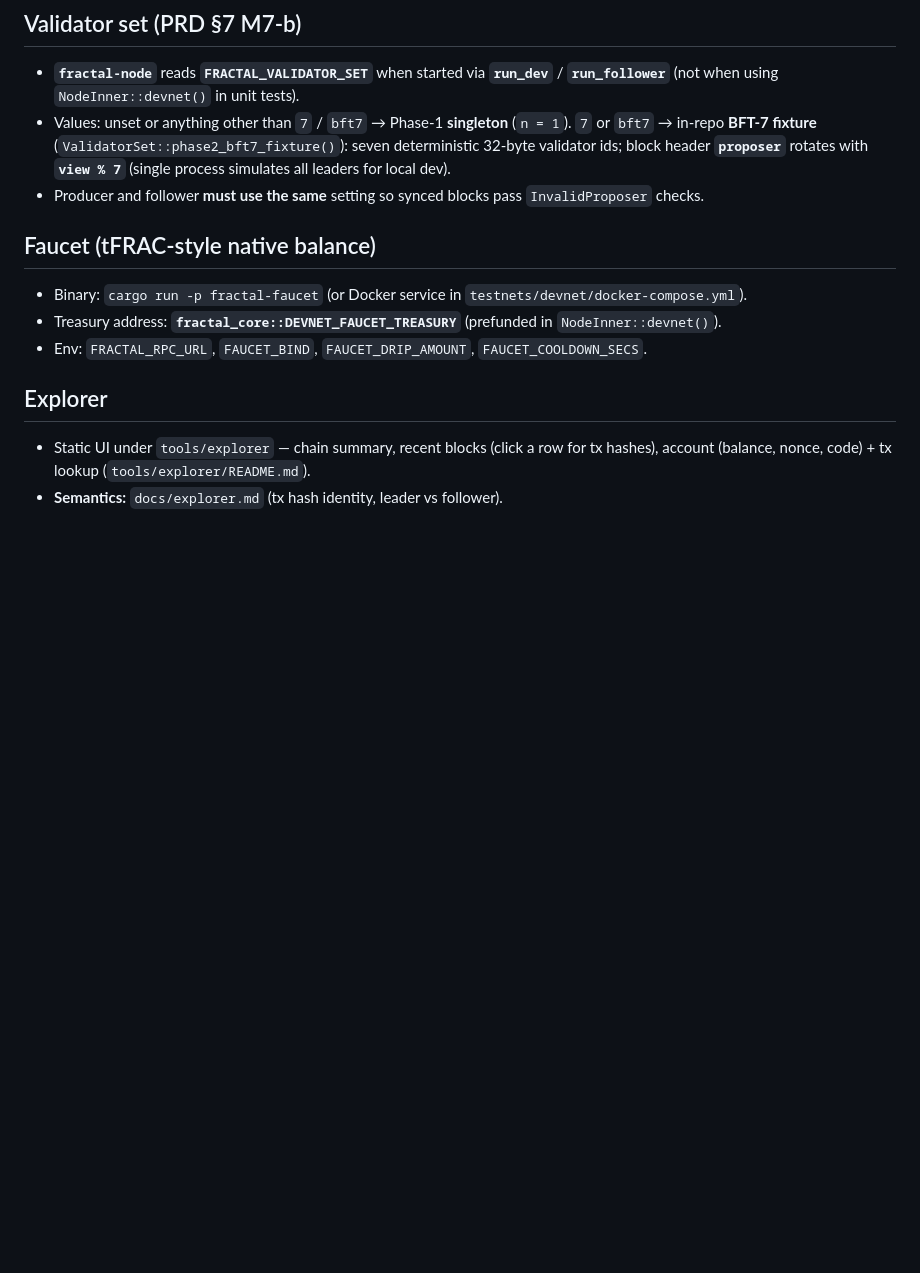
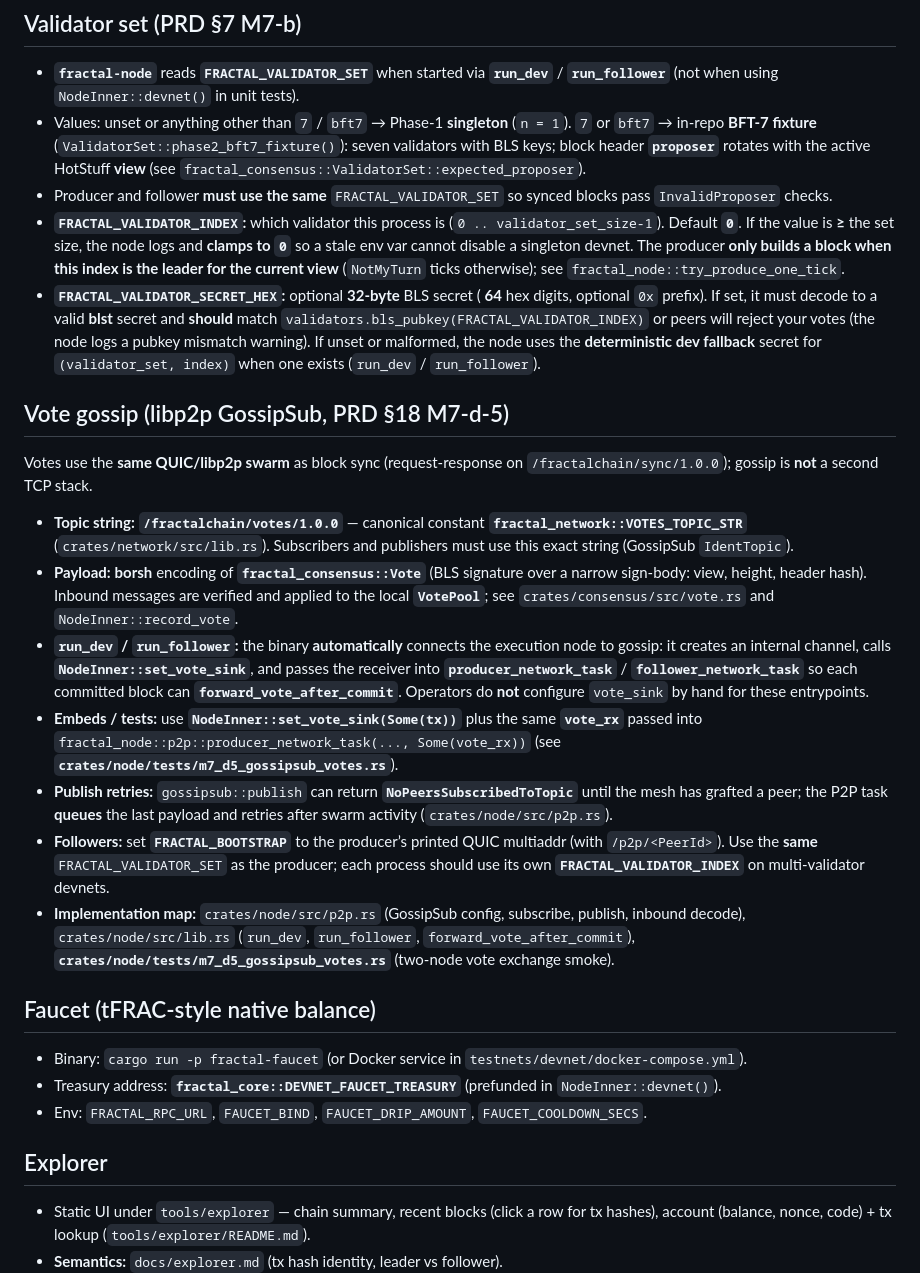
Before and after one commit to fractalsociety/Fractal-node, a Markdown page: docs/devnet.md, the part around the change. GitHub-like rendering; blank space fills up the shorter version.

Commit message:
docs(devnet): operator notes for vote GossipSub topic and env
- Document VOTES_TOPIC_STR /fractalchain/votes/1.0.0, Vote borsh wire, vote_sink
  wiring in run_dev/run_follower vs tests, publish retry behavior, and pointers
  to p2p.rs and m7_d5 smoke test.
- Expand validator env: FRACTAL_VALIDATOR_INDEX clamping, leader gating,
  FRACTAL_VALIDATOR_SECRET_HEX (32-byte BLS) and dev fallback; align BFT-7
  bullet with BLS-backed ValidatorSet.

Co-authored-by: Cursor <cursoragent@cursor.com>

```diff
--- a/docs/devnet.md
+++ b/docs/devnet.md
@@ -10,8 +10,22 @@ This page ties together **PRD §18 M6** pieces in-repo (anchored on **`docs/prd.
 ## Validator set (PRD §7 M7-b)
 
 - **`fractal-node`** reads **`FRACTAL_VALIDATOR_SET`** when started via **`run_dev`** / **`run_follower`** (not when using `NodeInner::devnet()` in unit tests).
-- Values: unset or anything other than `7` / `bft7` → Phase-1 **singleton** (`n = 1`). `7` or `bft7` → in-repo **BFT-7 fixture** (`ValidatorSet::phase2_bft7_fixture()`): seven deterministic 32-byte validator ids; block header **`proposer`** rotates with **`view % 7`** (single process simulates all leaders for local dev).
-- Producer and follower **must use the same** setting so synced blocks pass `InvalidProposer` checks.
+- Values: unset or anything other than `7` / `bft7` → Phase-1 **singleton** (`n = 1`). `7` or `bft7` → in-repo **BFT-7 fixture** (`ValidatorSet::phase2_bft7_fixture()`): seven validators with BLS keys; block header **`proposer`** rotates with the active HotStuff **view** (see `fractal_consensus::ValidatorSet::expected_proposer`).
+- Producer and follower **must use the same** `FRACTAL_VALIDATOR_SET` so synced blocks pass `InvalidProposer` checks.
+- **`FRACTAL_VALIDATOR_INDEX`:** which validator this process is (`0 .. validator_set_size-1`). Default **`0`**. If the value is **≥** the set size, the node logs and **clamps to `0`** so a stale env var cannot disable a singleton devnet. The producer **only builds a block when this index is the leader for the current view** (`NotMyTurn` ticks otherwise); see `fractal_node::try_produce_one_tick`.
+- **`FRACTAL_VALIDATOR_SECRET_HEX`:** optional **32-byte** BLS secret ( **64** hex digits, optional `0x` prefix). If set, it must decode to a valid **blst** secret and **should** match `validators.bls_pubkey(FRACTAL_VALIDATOR_INDEX)` or peers will reject your votes (the node logs a pubkey mismatch warning). If unset or malformed, the node uses the **deterministic dev fallback** secret for `(validator_set, index)` when one exists (`run_dev` / `run_follower`).
+
+## Vote gossip (libp2p GossipSub, PRD §18 M7-d-5)
+
+Votes use the **same QUIC/libp2p swarm** as block sync (request-response on `/fractalchain/sync/1.0.0`); gossip is **not** a second TCP stack.
+
+- **Topic string:** **`/fractalchain/votes/1.0.0`** — canonical constant **`fractal_network::VOTES_TOPIC_STR`** (`crates/network/src/lib.rs`). Subscribers and publishers must use this exact string (GossipSub `IdentTopic`).
+- **Payload:** **borsh** encoding of **`fractal_consensus::Vote`** (BLS signature over a narrow sign-body: view, height, header hash). Inbound messages are verified and applied to the local **`VotePool`**; see `crates/consensus/src/vote.rs` and `NodeInner::record_vote`.
+- **`run_dev` / `run_follower`:** the binary **automatically** connects the execution node to gossip: it creates an internal channel, calls **`NodeInner::set_vote_sink`**, and passes the receiver into **`producer_network_task`** / **`follower_network_task`** so each committed block can **`forward_vote_after_commit`**. Operators do **not** configure `vote_sink` by hand for these entrypoints.
+- **Embeds / tests:** use **`NodeInner::set_vote_sink(Some(tx))`** plus the same **`vote_rx`** passed into `fractal_node::p2p::producer_network_task(..., Some(vote_rx))` (see **`crates/node/tests/m7_d5_gossipsub_votes.rs`**).
+- **Publish retries:** `gossipsub::publish` can return **`NoPeersSubscribedToTopic`** until the mesh has grafted a peer; the P2P task **queues** the last payload and retries after swarm activity (`crates/node/src/p2p.rs`).
+- **Followers:** set **`FRACTAL_BOOTSTRAP`** to the producer’s printed QUIC multiaddr (with `/p2p/<PeerId>`). Use the **same** `FRACTAL_VALIDATOR_SET` as the producer; each process should use its own **`FRACTAL_VALIDATOR_INDEX`** on multi-validator devnets.
+- **Implementation map:** `crates/node/src/p2p.rs` (GossipSub config, subscribe, publish, inbound decode), `crates/node/src/lib.rs` (`run_dev`, `run_follower`, `forward_vote_after_commit`), **`crates/node/tests/m7_d5_gossipsub_votes.rs`** (two-node vote exchange smoke).
 
 ## Faucet (tFRAC-style native balance)
 
```
